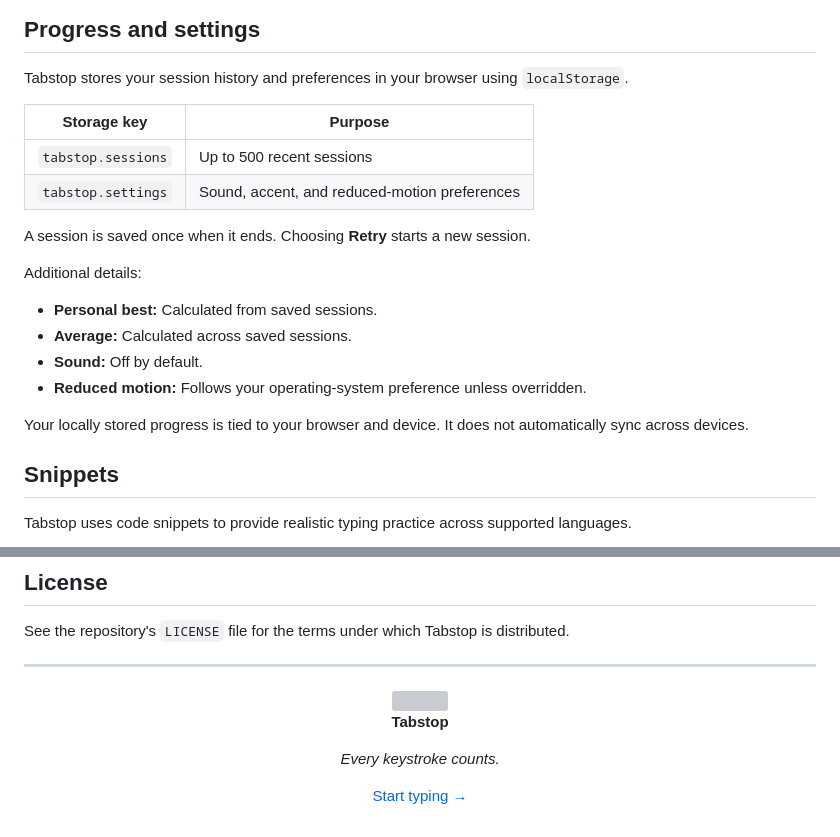
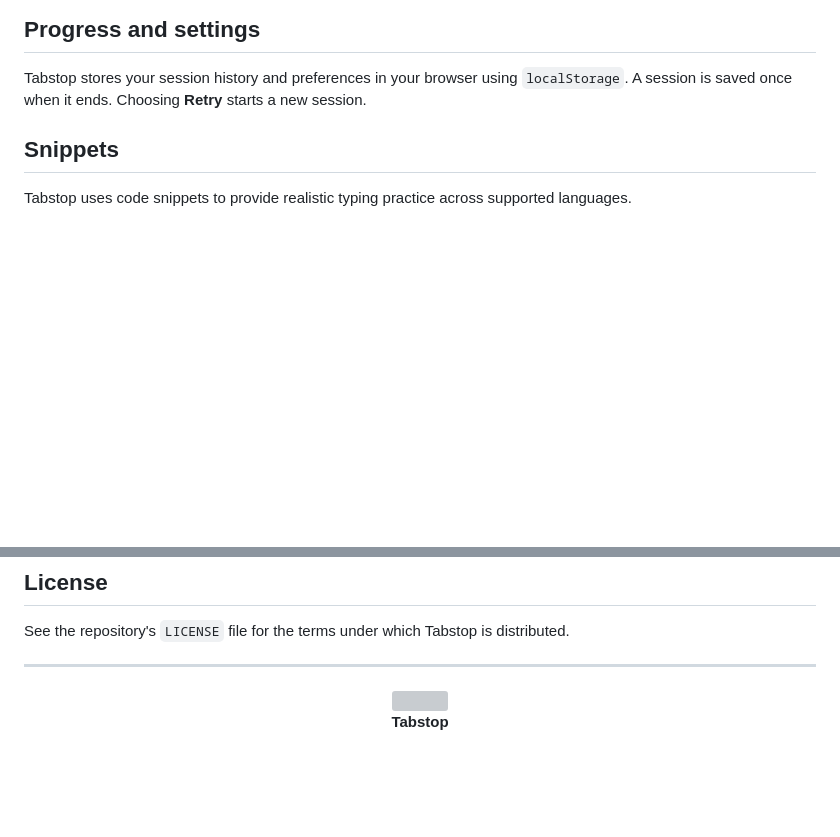
Before and after one commit to jinxware00/tabstop, a Markdown page: README.md, 2 parts joined by grey strips. Drawn GitHub-style; blank space fills up the shorter version; grey boxes are pictures that could not be loaded.

```diff
--- a/README.md
+++ b/README.md
@@ -116,22 +116,7 @@ Your results help you see how your typing develops over time.
 ## Progress and settings
 
 Tabstop stores your session history and preferences in your browser using `localStorage`.
-
-| Storage key | Purpose |
-| --- | --- |
-| `tabstop.sessions` | Up to 500 recent sessions |
-| `tabstop.settings` | Sound, accent, and reduced-motion preferences |
-
 A session is saved once when it ends. Choosing **Retry** starts a new session.
-
-Additional details:
-
-- **Personal best:** Calculated from saved sessions.
-- **Average:** Calculated across saved sessions.
-- **Sound:** Off by default.
-- **Reduced motion:** Follows your operating-system preference unless overridden.
-
-Your locally stored progress is tied to your browser and device. It does not automatically sync across devices.
 
 ## Snippets
 
@@ -250,8 +235,4 @@ See the repository's `LICENSE` file for the terms under which Tabstop is distrib
 
 **Tabstop**
 
-*Every keystroke counts.*
-
-<a href="https://jinxware00.github.io/tabstop/">Start typing →</a>
-
 </div>
```
